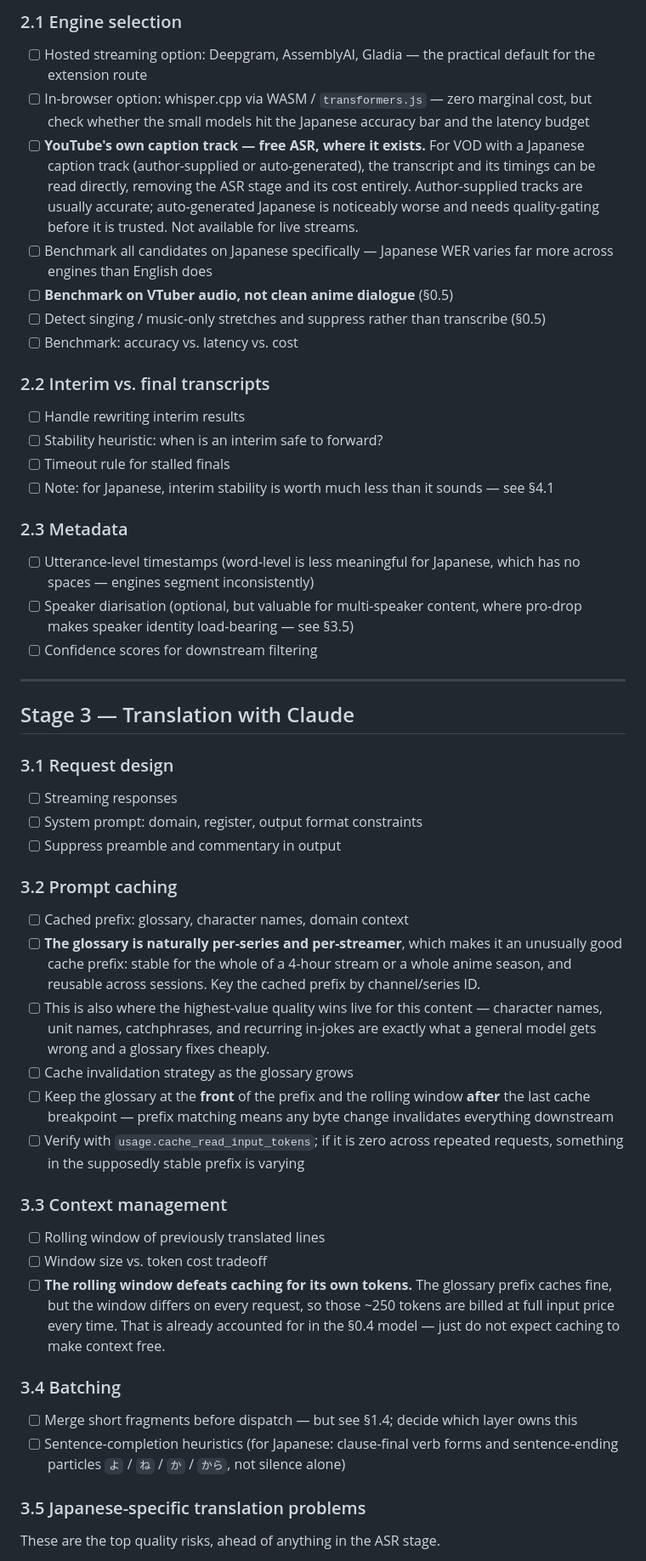
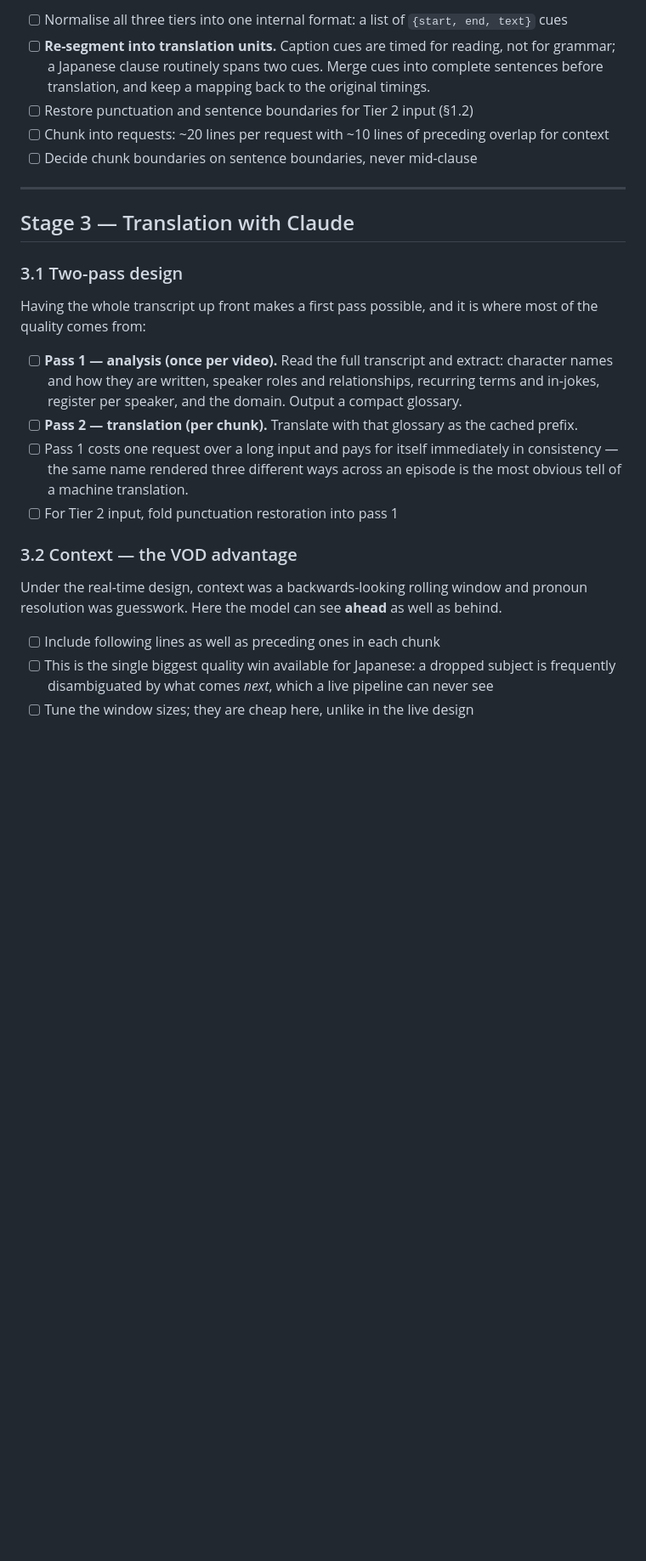
Before and after one commit to EmanChan050528/jp-subs, a Markdown page: translator-design.md, the part around one of its changes. Shown at 85% size. GitHub-like rendering; blank space fills up the shorter version.

```diff
--- a/translator-design.md
+++ b/translator-design.md
@@ -167,51 +130,28 @@ Option (b) is likely right for Japanese, since acoustic silence and clause bound
 
-### 2.1 Engine selection
-- [ ] Hosted streaming option: Deepgram, AssemblyAI, Gladia — the practical default for the extension route
-- [ ] In-browser option: whisper.cpp via WASM / `transformers.js` — zero marginal cost, but check whether the small models hit the Japanese accuracy bar and the latency budget
-- [ ] **YouTube's own caption track — free ASR, where it exists.** For VOD with a Japanese caption track (author-supplied or auto-generated), the transcript and its timings can be read directly, removing the ASR stage and its cost entirely. Author-supplied tracks are usually accurate; auto-generated Japanese is noticeably worse and needs quality-gating before it is trusted. Not available for live streams.
-- [ ] Benchmark all candidates on Japanese specifically — Japanese WER varies far more across engines than English does
-- [ ] **Benchmark on VTuber audio, not clean anime dialogue** (§0.5)
-- [ ] Detect singing / music-only stretches and suppress rather than transcribe (§0.5)
-- [ ] Benchmark: accuracy vs. latency vs. cost
-
-### 2.2 Interim vs. final transcripts
-- [ ] Handle rewriting interim results
-- [ ] Stability heuristic: when is an interim safe to forward?
-- [ ] Timeout rule for stalled finals
-- [ ] Note: for Japanese, interim stability is worth much less than it sounds — see §4.1
-
-### 2.3 Metadata
-- [ ] Utterance-level timestamps (word-level is less meaningful for Japanese, which has no spaces — engines segment inconsistently)
-- [ ] Speaker diarisation (optional, but valuable for multi-speaker content, where pro-drop makes speaker identity load-bearing — see §3.5)
-- [ ] Confidence scores for downstream filtering
+- [ ] Normalise all three tiers into one internal format: a list of `{start, end, text}` cues
+- [ ] **Re-segment into translation units.** Caption cues are timed for reading, not for grammar; a Japanese clause routinely spans two cues. Merge cues into complete sentences before translation, and keep a mapping back to the original timings.
+- [ ] Restore punctuation and sentence boundaries for Tier 2 input (§1.2)
+- [ ] Chunk into requests: ~20 lines per request with ~10 lines of preceding overlap for context
+- [ ] Decide chunk boundaries on sentence boundaries, never mid-clause
 
 ---
 
 ## Stage 3 — Translation with Claude
 
-### 3.1 Request design
-- [ ] Streaming responses
-- [ ] System prompt: domain, register, output format constraints
-- [ ] Suppress preamble and commentary in output
+### 3.1 Two-pass design
 
-### 3.2 Prompt caching
-- [ ] Cached prefix: glossary, character names, domain context
-- [ ] **The glossary is naturally per-series and per-streamer**, which makes it an unusually good cache prefix: stable for the whole of a 4-hour stream or a whole anime season, and reusable across sessions. Key the cached prefix by channel/series ID.
-- [ ] This is also where the highest-value quality wins live for this content — character names, unit names, catchphrases, and recurring in-jokes are exactly what a general model gets wrong and a glossary fixes cheaply.
-- [ ] Cache invalidation strategy as the glossary grows
-- [ ] Keep the glossary at the **front** of the prefix and the rolling window **after** the last cache breakpoint — prefix matching means any byte change invalidates everything downstream
-- [ ] Verify with `usage.cache_read_input_tokens`; if it is zero across repeated requests, something in the supposedly stable prefix is varying
+Having the whole transcript up front makes a first pass possible, and it is where most of the quality comes from:
 
-### 3.3 Context management
-- [ ] Rolling window of previously translated lines
-- [ ] Window size vs. token cost tradeoff
-- [ ] **The rolling window defeats caching for its own tokens.** The glossary prefix caches fine, but the window differs on every request, so those ~250 tokens are billed at full input price every time. That is already accounted for in the §0.4 model — just do not expect caching to make context free.
+- [ ] **Pass 1 — analysis (once per video).** Read the full transcript and extract: character names and how they are written, speaker roles and relationships, recurring terms and in-jokes, register per speaker, and the domain. Output a compact glossary.
+- [ ] **Pass 2 — translation (per chunk).** Translate with that glossary as the cached prefix.
+- [ ] Pass 1 costs one request over a long input and pays for itself immediately in consistency — the same name rendered three different ways across an episode is the most obvious tell of a machine translation.
+- [ ] For Tier 2 input, fold punctuation restoration into pass 1
 
-### 3.4 Batching
-- [ ] Merge short fragments before dispatch — but see §1.4; decide which layer owns this
-- [ ] Sentence-completion heuristics (for Japanese: clause-final verb forms and sentence-ending particles `よ` / `ね` / `か` / `から`, not silence alone)
+### 3.2 Context — the VOD advantage
 
-### 3.5 Japanese-specific translation problems
+Under the real-time design, context was a backwards-looking rolling window and pronoun resolution was guesswork. Here the model can see **ahead** as well as behind.
 
-These are the top quality risks, ahead of anything in the ASR stage.
+- [ ] Include following lines as well as preceding ones in each chunk
+- [ ] This is the single biggest quality win available for Japanese: a dropped subject is frequently disambiguated by what comes *next*, which a live pipeline can never see
+- [ ] Tune the window sizes; they are cheap here, unlike in the live design
 
```
Also changed, not shown: other parts of translator-design.md (+186 -179 lines).
